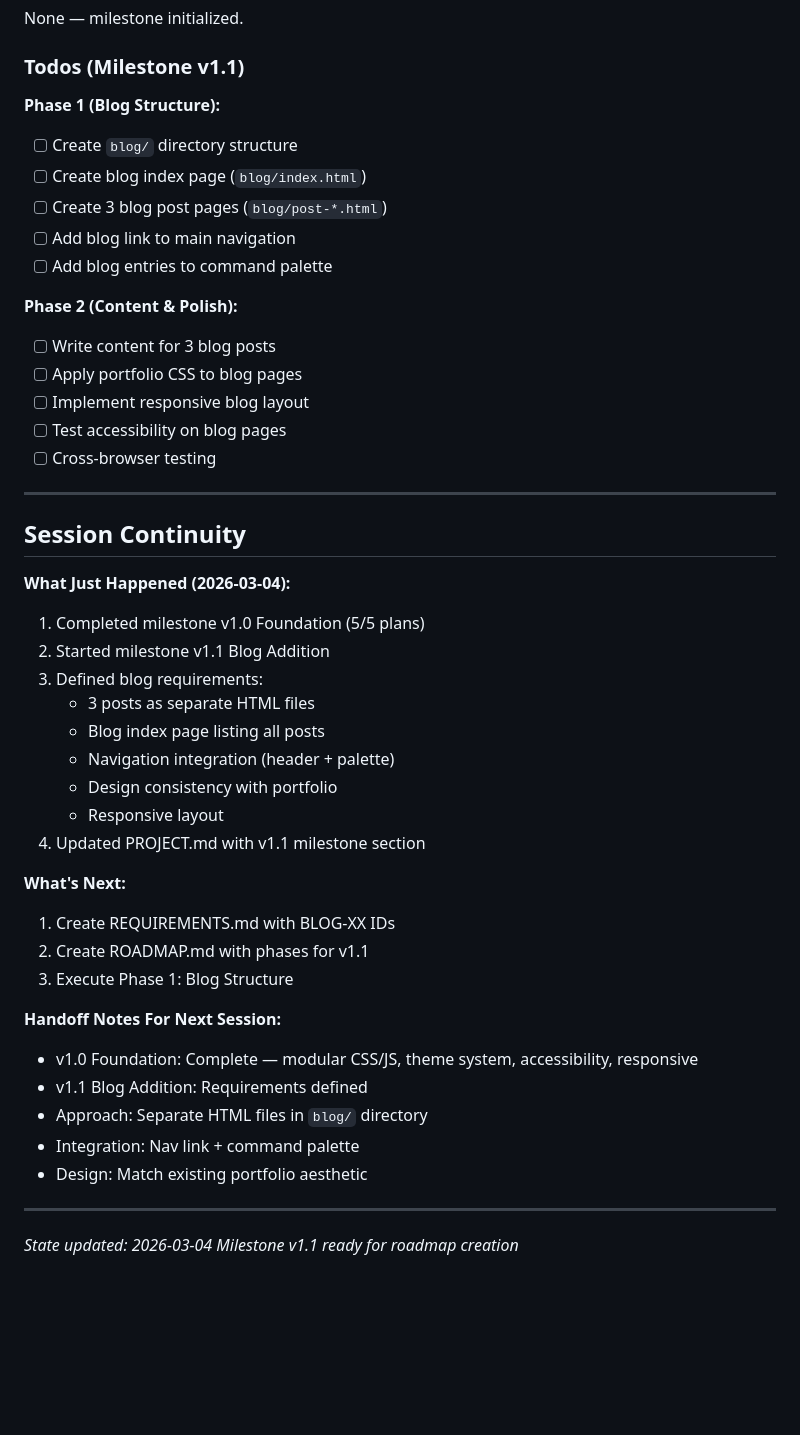
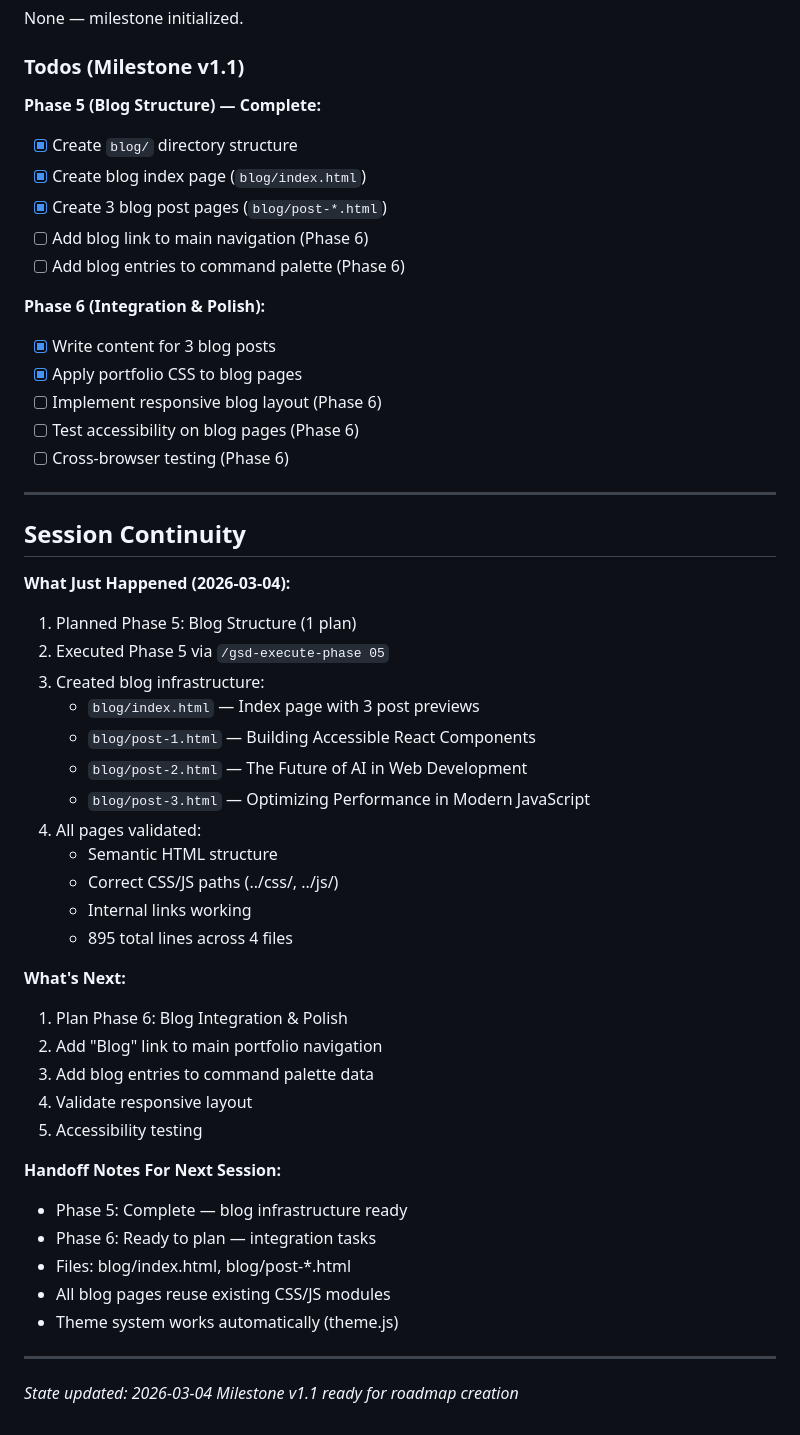
Before and after one commit to isaaceliape/portfolio_2026, a Markdown page: .planning/STATE.md, the part around one of its changes. Rendered like a GitHub page; blank space fills up the shorter version.

Commit message:
docs(05-01): complete phase 5, update state and summary

```diff
--- a/.planning/STATE.md
+++ b/.planning/STATE.md
@@ -96,46 +103,51 @@ None — milestone initialized.
 
 ### Todos (Milestone v1.1)
 
-**Phase 1 (Blog Structure):**
-- [ ] Create `blog/` directory structure
-- [ ] Create blog index page (`blog/index.html`)
-- [ ] Create 3 blog post pages (`blog/post-*.html`)
-- [ ] Add blog link to main navigation
-- [ ] Add blog entries to command palette
+**Phase 5 (Blog Structure) — Complete:**
+- [x] Create `blog/` directory structure
+- [x] Create blog index page (`blog/index.html`)
+- [x] Create 3 blog post pages (`blog/post-*.html`)
+- [ ] Add blog link to main navigation (Phase 6)
+- [ ] Add blog entries to command palette (Phase 6)
 
-**Phase 2 (Content & Polish):**
-- [ ] Write content for 3 blog posts
-- [ ] Apply portfolio CSS to blog pages
-- [ ] Implement responsive blog layout
-- [ ] Test accessibility on blog pages
-- [ ] Cross-browser testing
+**Phase 6 (Integration & Polish):**
+- [x] Write content for 3 blog posts
+- [x] Apply portfolio CSS to blog pages
+- [ ] Implement responsive blog layout (Phase 6)
+- [ ] Test accessibility on blog pages (Phase 6)
+- [ ] Cross-browser testing (Phase 6)
 
 ---
 
 ## Session Continuity
 
 **What Just Happened (2026-03-04):**
-1. Completed milestone v1.0 Foundation (5/5 plans)
-2. Started milestone v1.1 Blog Addition
-3. Defined blog requirements:
-   - 3 posts as separate HTML files
-   - Blog index page listing all posts
-   - Navigation integration (header + palette)
-   - Design consistency with portfolio
-   - Responsive layout
-4. Updated PROJECT.md with v1.1 milestone section
+1. Planned Phase 5: Blog Structure (1 plan)
+2. Executed Phase 5 via `/gsd-execute-phase 05`
+3. Created blog infrastructure:
+   - `blog/index.html` — Index page with 3 post previews
+   - `blog/post-1.html` — Building Accessible React Components
+   - `blog/post-2.html` — The Future of AI in Web Development
+   - `blog/post-3.html` — Optimizing Performance in Modern JavaScript
+4. All pages validated:
+   - Semantic HTML structure
+   - Correct CSS/JS paths (../css/, ../js/)
+   - Internal links working
+   - 895 total lines across 4 files
 
 **What's Next:**
-1. Create REQUIREMENTS.md with BLOG-XX IDs
-2. Create ROADMAP.md with phases for v1.1
-3. Execute Phase 1: Blog Structure
+1. Plan Phase 6: Blog Integration & Polish
+2. Add "Blog" link to main portfolio navigation
+3. Add blog entries to command palette data
+4. Validate responsive layout
+5. Accessibility testing
 
 **Handoff Notes For Next Session:**
-- v1.0 Foundation: Complete — modular CSS/JS, theme system, accessibility, responsive
-- v1.1 Blog Addition: Requirements defined
-- Approach: Separate HTML files in `blog/` directory
-- Integration: Nav link + command palette
-- Design: Match existing portfolio aesthetic
+- Phase 5: Complete — blog infrastructure ready
+- Phase 6: Ready to plan — integration tasks
+- Files: blog/index.html, blog/post-*.html
+- All blog pages reuse existing CSS/JS modules
+- Theme system works automatically (theme.js)
 
 ---
 
```
Also changed, not shown: other parts of .planning/STATE.md (+12 -5 lines), 1 other file.
